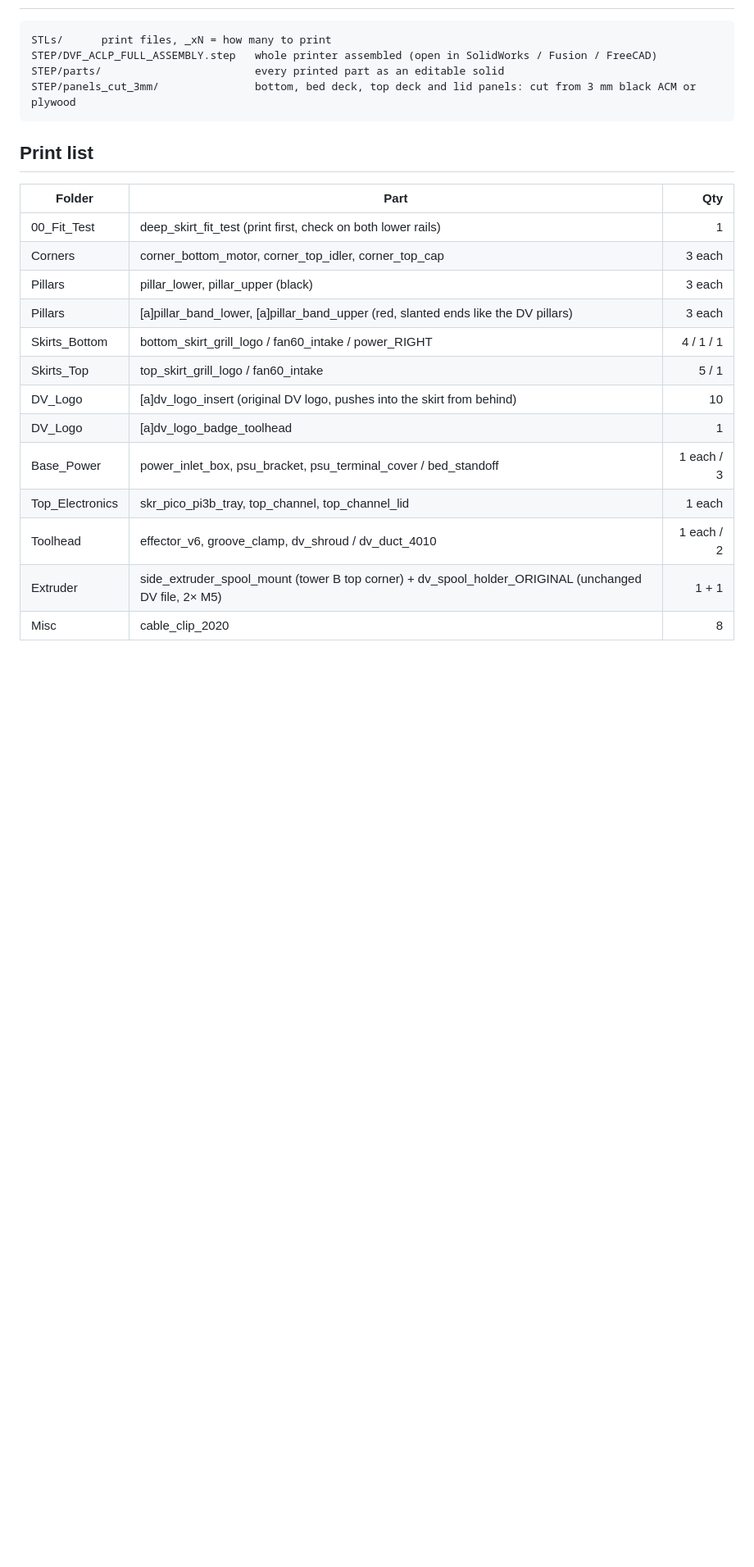
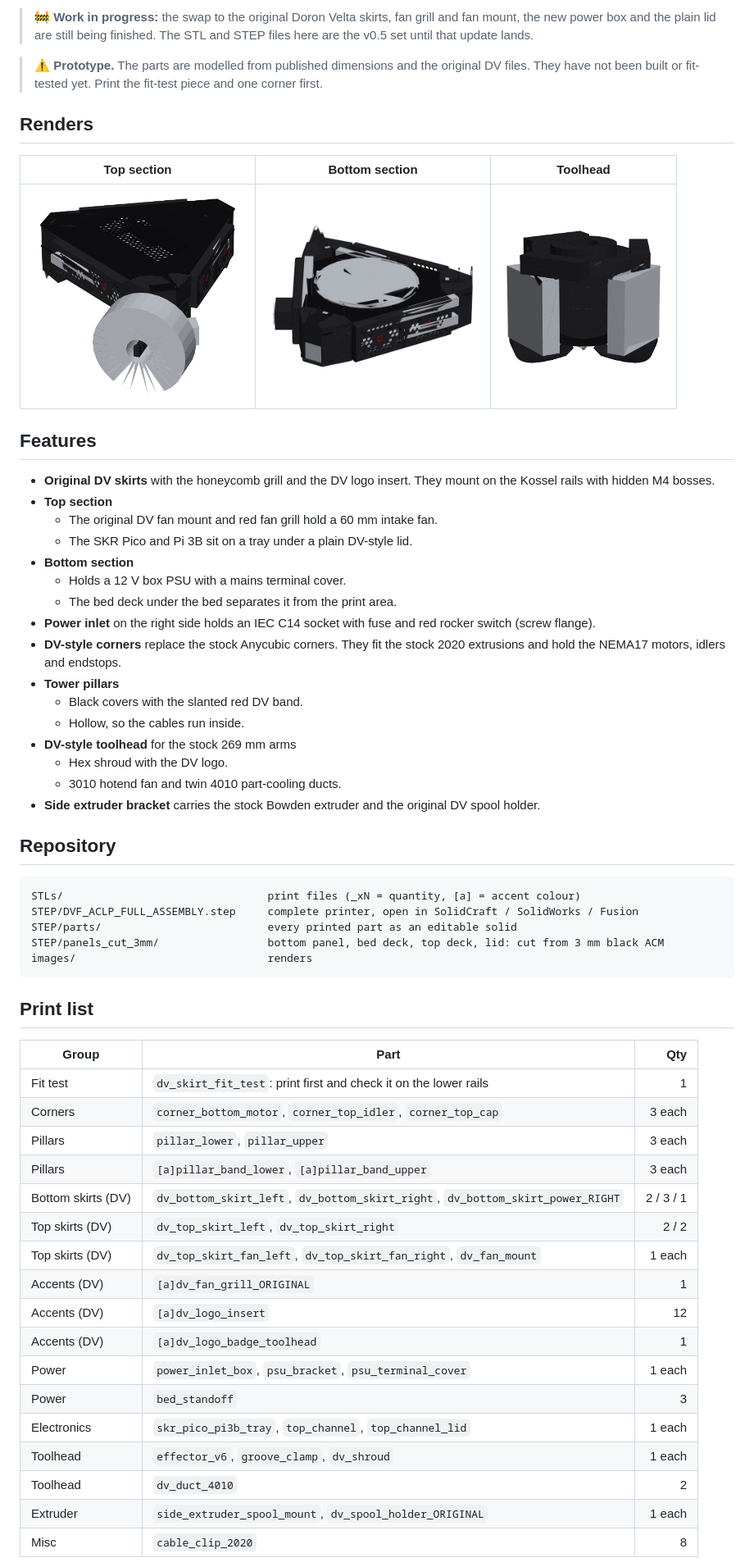
Before and after one commit to Xanjip32/dron_velta_kossel-DVF_ACLP-, a Markdown page: README.md, the part around one of its changes. Shown at 82% size. Drawn GitHub-style; pictures changed too: images/render_bottom.png (added), images/render_toolhead.png (added), images/render_top.png (added); blank space fills up the shorter version.

Commit message:
Professional README with renders (v0.6 work in progress)
Co-Authored-By: Claude Opus 5.5 <noreply@anthropic.com>

````diff
--- a/README.md
+++ b/README.md
@@ -8,26 +32,61 @@ This kit gives the Anycubic Kossel Linear Plus the outside look of [Doron Velta
+> 🚧 **Work in progress:** the swap to the original Doron Velta skirts, fan grill and fan mount, the new power box and the plain lid are still being finished. The STL and STEP files here are the v0.5 set until that update lands.
+
+> ⚠️ **Prototype.** The parts are modelled from published dimensions and the original DV files. They have not been built or fit-tested yet. Print the fit-test piece and one corner first.
+
+## Renders
+
+| Top section | Bottom section | Toolhead |
+|:---:|:---:|:---:|
+| <img src="images/render_top.png" width="260"/> | <img src="images/render_bottom.png" width="260"/> | <img src="images/render_toolhead.png" width="200"/> |
+
+## Features
+
+* **Original DV skirts** with the honeycomb grill and the DV logo insert. They mount on the Kossel rails with hidden M4 bosses.
+* **Top section**
+  * The original DV fan mount and red fan grill hold a 60 mm intake fan.
+  * The SKR Pico and Pi 3B sit on a tray under a plain DV-style lid.
+* **Bottom section**
+  * Holds a 12 V box PSU with a mains terminal cover.
+  * The bed deck under the bed separates it from the print area.
+* **Power inlet** on the right side holds an IEC C14 socket with fuse and red rocker switch (screw flange).
+* **DV-style corners** replace the stock Anycubic corners. They fit the stock 2020 extrusions and hold the NEMA17 motors, idlers and endstops.
+* **Tower pillars**
+  * Black covers with the slanted red DV band.
+  * Hollow, so the cables run inside.
+* **DV-style toolhead** for the stock 269 mm arms
+  * Hex shroud with the DV logo.
+  * 3010 hotend fan and twin 4010 part-cooling ducts.
+* **Side extruder bracket** carries the stock Bowden extruder and the original DV spool holder.
+
+## Repository
 
 ```
-STLs/      print files, _xN = how many to print
-STEP/DVF_ACLP_FULL_ASSEMBLY.step   whole printer assembled (open in SolidWorks / Fusion / FreeCAD)
-STEP/parts/                        every printed part as an editable solid
-STEP/panels_cut_3mm/               bottom, bed deck, top deck and lid panels: cut from 3 mm black ACM or plywood
+STLs/                                print files (_xN = quantity, [a] = accent colour)
+STEP/DVF_ACLP_FULL_ASSEMBLY.step     complete printer, open in SolidCraft / SolidWorks / Fusion
+STEP/parts/                          every printed part as an editable solid
+STEP/panels_cut_3mm/                 bottom panel, bed deck, top deck, lid: cut from 3 mm black ACM
+images/                              renders
 ```
 
 ## Print list
 
-| Folder | Part | Qty |
+| Group | Part | Qty |
 |---|---|---:|
-| 00_Fit_Test | deep_skirt_fit_test (print first, check on both lower rails) | 1 |
-| Corners | corner_bottom_motor, corner_top_idler, corner_top_cap | 3 each |
-| Pillars | pillar_lower, pillar_upper (black) | 3 each |
-| Pillars | [a]pillar_band_lower, [a]pillar_band_upper (red, slanted ends like the DV pillars) | 3 each |
-| Skirts_Bottom | bottom_skirt_grill_logo / fan60_intake / power_RIGHT | 4 / 1 / 1 |
-| Skirts_Top | top_skirt_grill_logo / fan60_intake | 5 / 1 |
-| DV_Logo | [a]dv_logo_insert (original DV logo, pushes into the skirt from behind) | 10 |
-| DV_Logo | [a]dv_logo_badge_toolhead | 1 |
-| Base_Power | power_inlet_box, psu_bracket, psu_terminal_cover / bed_standoff | 1 each / 3 |
-| Top_Electronics | skr_pico_pi3b_tray, top_channel, top_channel_lid | 1 each |
-| Toolhead | effector_v6, groove_clamp, dv_shroud / dv_duct_4010 | 1 each / 2 |
-| Extruder | side_extruder_spool_mount (tower B top corner) + dv_spool_holder_ORIGINAL (unchanged DV file, 2× M5) | 1 + 1 |
-| Misc | cable_clip_2020 | 8 |
+| Fit test | `dv_skirt_fit_test`: print first and check it on the lower rails | 1 |
+| Corners | `corner_bottom_motor`, `corner_top_idler`, `corner_top_cap` | 3 each |
+| Pillars | `pillar_lower`, `pillar_upper` | 3 each |
+| Pillars | `[a]pillar_band_lower`, `[a]pillar_band_upper` | 3 each |
+| Bottom skirts (DV) | `dv_bottom_skirt_left`, `dv_bottom_skirt_right`, `dv_bottom_skirt_power_RIGHT` | 2 / 3 / 1 |
+| Top skirts (DV) | `dv_top_skirt_left`, `dv_top_skirt_right` | 2 / 2 |
+| Top skirts (DV) | `dv_top_skirt_fan_left`, `dv_top_skirt_fan_right`, `dv_fan_mount` | 1 each |
+| Accents (DV) | `[a]dv_fan_grill_ORIGINAL` | 1 |
+| Accents (DV) | `[a]dv_logo_insert` | 12 |
+| Accents (DV) | `[a]dv_logo_badge_toolhead` | 1 |
+| Power | `power_inlet_box`, `psu_bracket`, `psu_terminal_cover` | 1 each |
+| Power | `bed_standoff` | 3 |
+| Electronics | `skr_pico_pi3b_tray`, `top_channel`, `top_channel_lid` | 1 each |
+| Toolhead | `effector_v6`, `groove_clamp`, `dv_shroud` | 1 each |
+| Toolhead | `dv_duct_4010` | 2 |
+| Extruder | `side_extruder_spool_mount`, `dv_spool_holder_ORIGINAL` | 1 each |
+| Misc | `cable_clip_2020` | 8 |
 
````
Also changed, not shown: other parts of README.md (+56 -15 lines), images/render_full.png (added).
